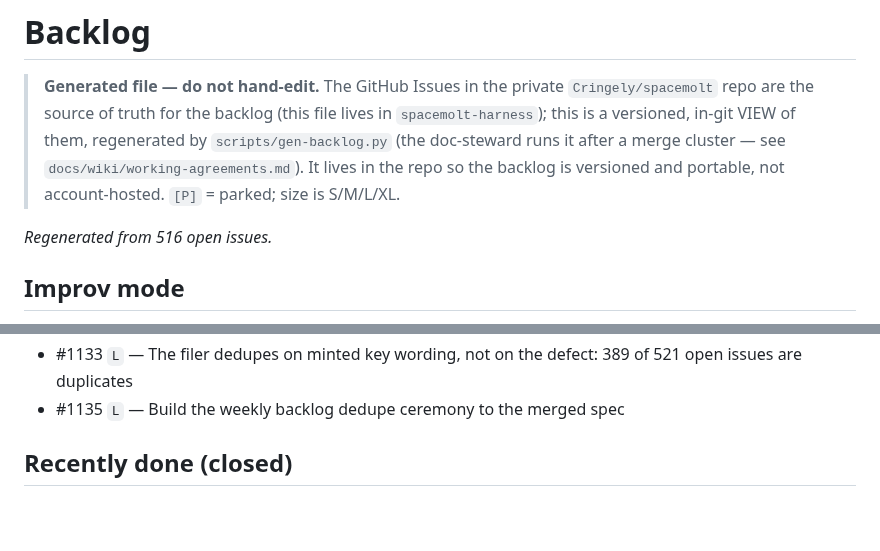
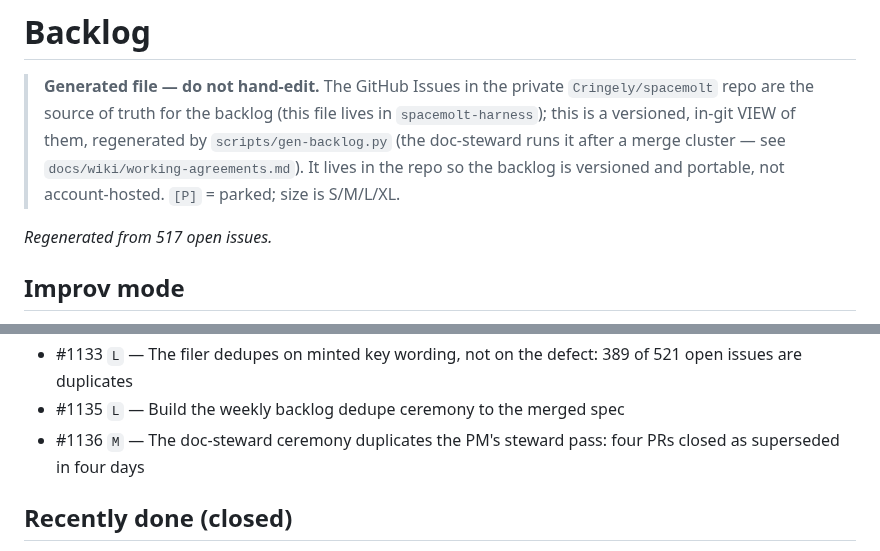
Before and after one commit to Cringely/spacemolt-harness, a Markdown page: docs/backlog.md, 2 parts joined by grey strips. Rendered like a GitHub page; blank space fills up the shorter version.

Commit message:
docs: steward pass, cluster post-PR-#135 (hook sync #137)

```diff
--- a/docs/backlog.md
+++ b/docs/backlog.md
@@ -2,7 +2,7 @@
 
 > **Generated file — do not hand-edit.** The GitHub Issues in the private `Cringely/spacemolt` repo are the source of truth for the backlog (this file lives in `spacemolt-harness`); this is a versioned, in-git VIEW of them, regenerated by `scripts/gen-backlog.py` (the doc-steward runs it after a merge cluster — see `docs/wiki/working-agreements.md`). It lives in the repo so the backlog is versioned and portable, not account-hosted. `[P]` = parked; size is S/M/L/XL.
 
-_Regenerated from 516 open issues._
+_Regenerated from 517 open issues._
 
 
 ## Improv mode
@@ -538,6 +538,7 @@ _Regenerated from 516 open issues._
 - #1132 — P0: strategy-review ceremony cycle breaks on zod v4/node_modules, 2026-09-22 report unexecutable
 - #1133 `L` — The filer dedupes on minted key wording, not on the defect: 389 of 521 open issues are duplicates
 - #1135 `L` — Build the weekly backlog dedupe ceremony to the merged spec
+- #1136 `M` — The doc-steward ceremony duplicates the PM's steward pass: four PRs closed as superseded in four days
 
 ## Recently done (closed)
 
```
